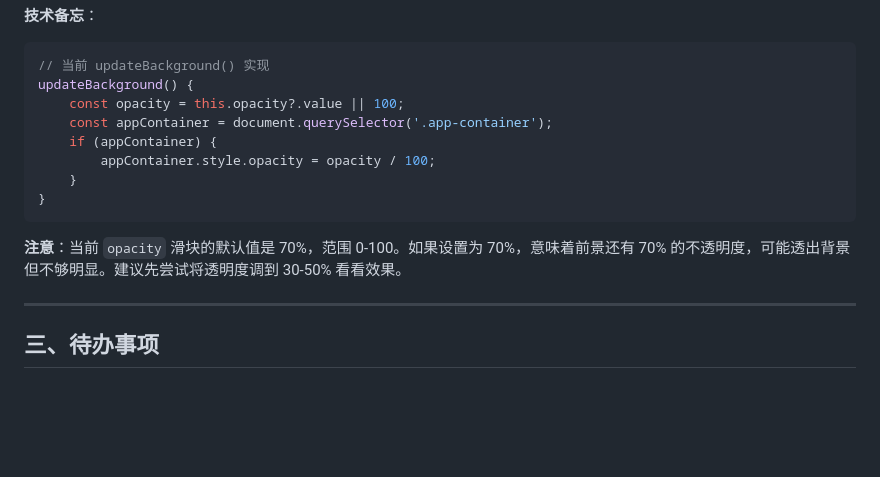
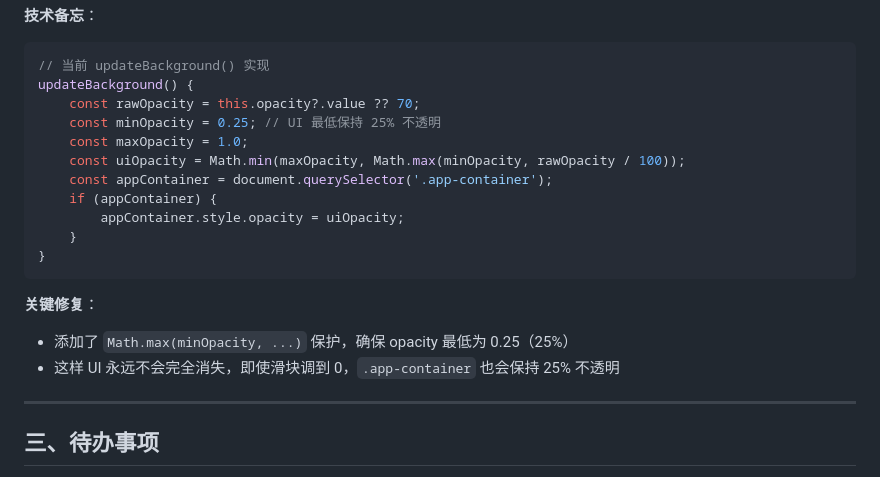
Before and after one commit to YxLuna/MusicPlayer, a Markdown page: 项目进度.md, the part around the change. GitHub-like rendering; blank space fills up the shorter version.

Commit message:
更新项目进度 - 记录透明度保护修复

````diff
--- a/项目进度.md
+++ b/项目进度.md
@@ -65,15 +65,20 @@
 ```javascript
 // 当前 updateBackground() 实现
 updateBackground() {
-    const opacity = this.opacity?.value || 100;
+    const rawOpacity = this.opacity?.value ?? 70;
+    const minOpacity = 0.25; // UI 最低保持 25% 不透明
+    const maxOpacity = 1.0;
+    const uiOpacity = Math.min(maxOpacity, Math.max(minOpacity, rawOpacity / 100));
     const appContainer = document.querySelector('.app-container');
     if (appContainer) {
-        appContainer.style.opacity = opacity / 100;
+        appContainer.style.opacity = uiOpacity;
     }
 }
 ```
 
-**注意**：当前 `opacity` 滑块的默认值是 70%，范围 0-100。如果设置为 70%，意味着前景还有 70% 的不透明度，可能透出背景但不够明显。建议先尝试将透明度调到 30-50% 看看效果。
+**关键修复**：
+- 添加了 `Math.max(minOpacity, ...)` 保护，确保 opacity 最低为 0.25（25%）
+- 这样 UI 永远不会完全消失，即使滑块调到 0，`.app-container` 也会保持 25% 不透明
 
 ---
 
````
